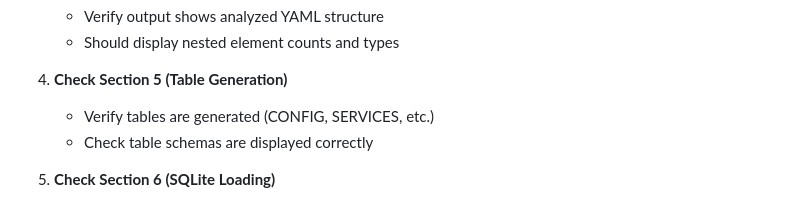
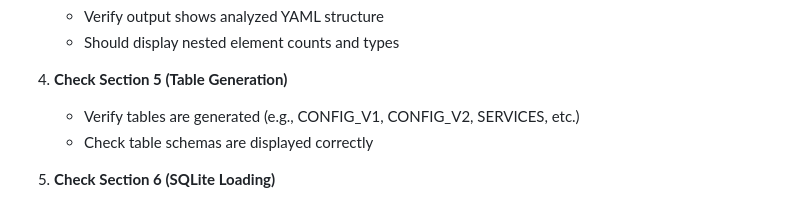
Before and after one commit to Igladyshev/schema-sentinel, a Markdown page: NOTEBOOKS.md, the part around the change. Rendered like a GitHub page.

Commit message:
Update NOTEBOOKS.md
Co-authored-by: Copilot <175728472+Copilot@users.noreply.github.com>

```diff
--- a/NOTEBOOKS.md
+++ b/NOTEBOOKS.md
@@ -71,7 +71,7 @@ jupyter notebook notebooks/YAML_Shredder_Demo.ipynb
    - Should display nested element counts and types
 
 4. **Check Section 5 (Table Generation)**
-   - Verify tables are generated (CONFIG, SERVICES, etc.)
+   - Verify tables are generated (e.g., CONFIG_V1, CONFIG_V2, SERVICES, etc.)
    - Check table schemas are displayed correctly
 
 5. **Check Section 6 (SQLite Loading)**
```
